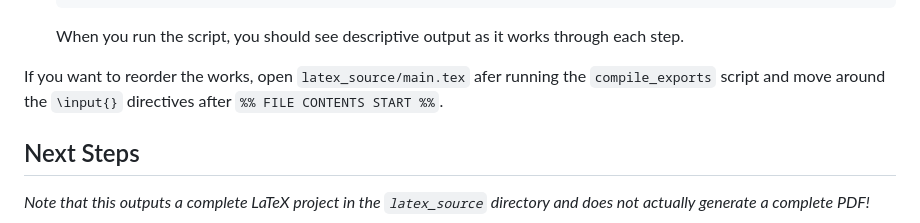
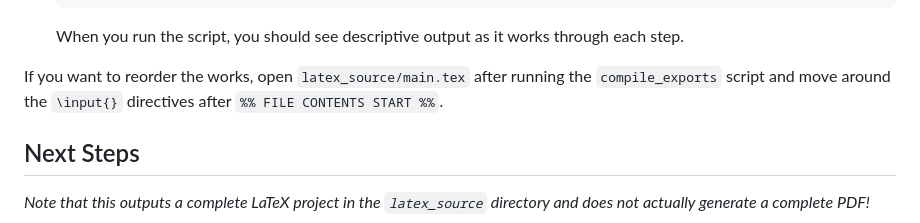
Before and after one commit to jkingsman/AO3-LaTeX-Novelizer, a Markdown page: README.md, the part around the change printed below. Rendered like a GitHub page.

Commit message:
Fix typo and spacing

```diff
--- a/README.md
+++ b/README.md
@@ -24,7 +24,7 @@ This tool runs best on *nix systems such as Linux or Mac OS. This tool has not b
 
     When you run the script, you should see descriptive output as it works through each step.
 
-If you want to reorder the works, open `latex_source/main.tex` afer running the `compile_exports` script and move around the `\input{}` directives after `%% FILE CONTENTS START %%`.
+If you want to reorder the works, open `latex_source/main.tex` after running the `compile_exports` script and move around the `\input{}` directives after `%% FILE CONTENTS START %%`.
 
 ## Next Steps
 
```
Also changed, not shown: other parts of README.md (+1 -0 lines).
